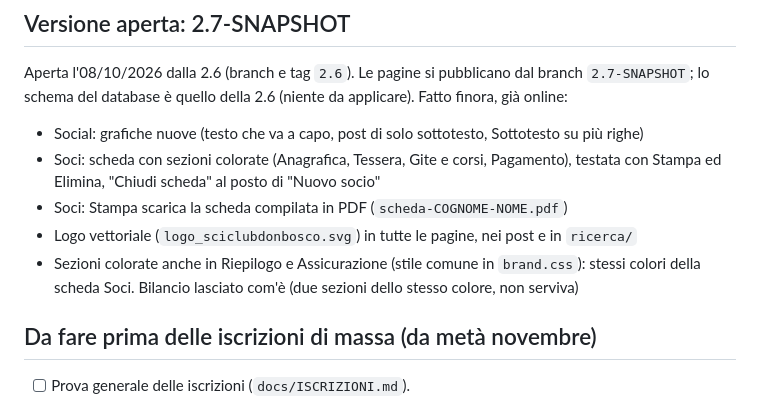
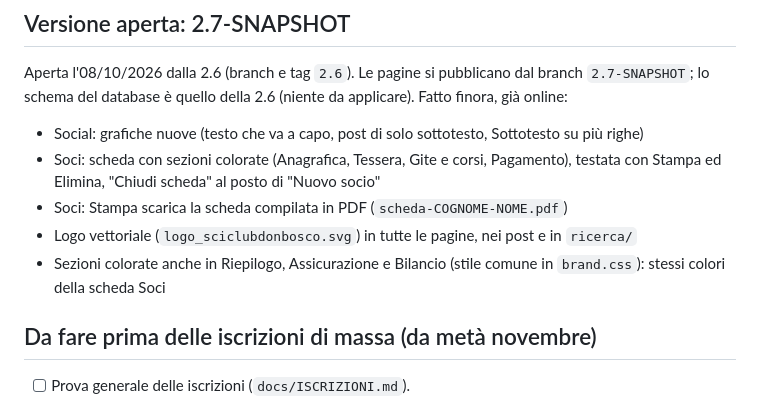
Before and after one commit to Darkglassd3v/sciclub-donbosco, a Markdown page: TODO.md, the part around the change. GitHub-like rendering.

Commit message:
docs: sezioni colorate anche nel Bilancio

```diff
--- a/TODO.md
+++ b/TODO.md
@@ -18,8 +18,8 @@ già online:
   Stampa ed Elimina, "Chiudi scheda" al posto di "Nuovo socio"
 - Soci: Stampa scarica la scheda compilata in PDF (`scheda-COGNOME-NOME.pdf`)
 - Logo vettoriale (`logo_sciclubdonbosco.svg`) in tutte le pagine, nei post e in `ricerca/`
-- Sezioni colorate anche in Riepilogo e Assicurazione (stile comune in `brand.css`): stessi colori
-  della scheda Soci. Bilancio lasciato com'è (due sezioni dello stesso colore, non serviva)
+- Sezioni colorate anche in Riepilogo, Assicurazione e Bilancio (stile comune in `brand.css`):
+  stessi colori della scheda Soci
 
 ## Da fare prima delle iscrizioni di massa (da metà novembre)
 
```
Also changed, not shown: docs/SVILUPPO.md (+2 -2 lines).
